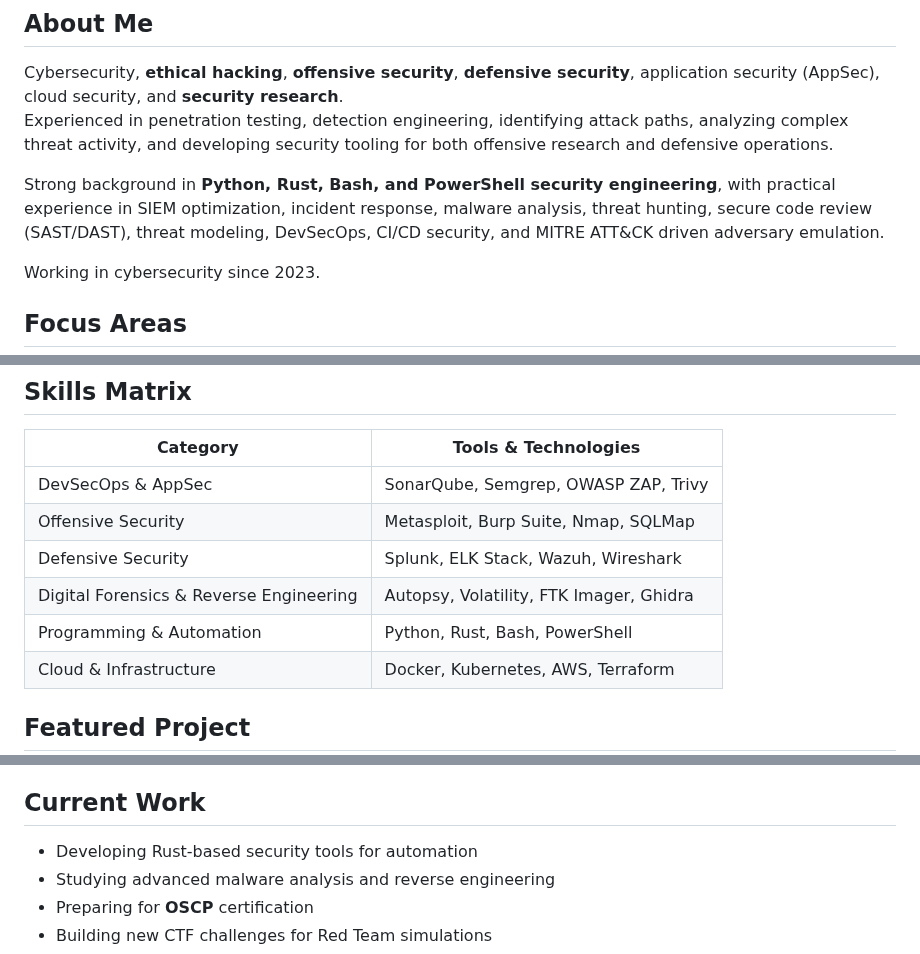
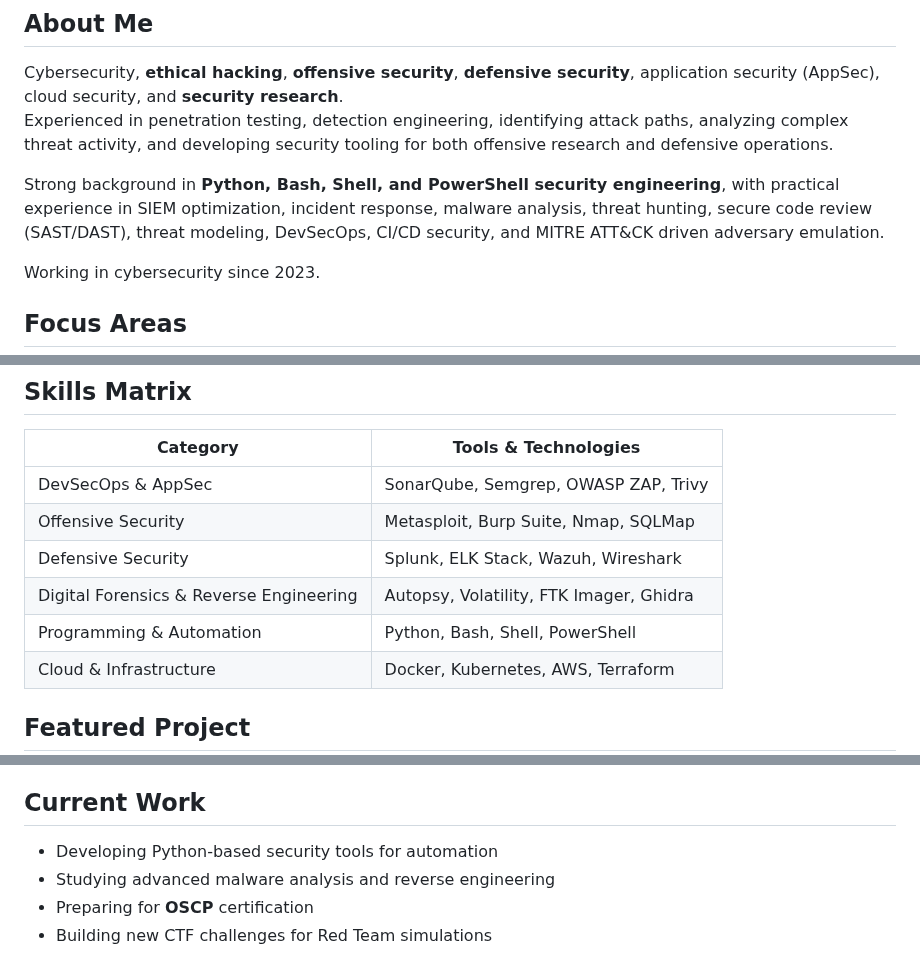
Before and after one commit to secwexen/secwexen, a Markdown page: README.md, 3 parts joined by grey strips. GitHub-like rendering.

Commit message:
Update README.md
Signed-off-by: The Secwexen <129677392+secwexen@users.noreply.github.com>

```diff
--- a/README.md
+++ b/README.md
@@ -5,7 +5,7 @@
 Cybersecurity, **ethical hacking**, **offensive security**, **defensive security**, application security (AppSec), cloud security, and **security research**.
 Experienced in penetration testing, detection engineering, identifying attack paths, analyzing complex threat activity, and developing security tooling for both offensive research and defensive operations.
 
-Strong background in **Python, Rust, Bash, and PowerShell security engineering**, with practical experience in SIEM optimization, incident response, malware analysis, threat hunting, secure code review (SAST/DAST), threat modeling, DevSecOps, CI/CD security, and MITRE ATT&CK driven adversary emulation.
+Strong background in **Python, Bash, Shell, and PowerShell security engineering**, with practical experience in SIEM optimization, incident response, malware analysis, threat hunting, secure code review (SAST/DAST), threat modeling, DevSecOps, CI/CD security, and MITRE ATT&CK driven adversary emulation.
 
 Working in cybersecurity since 2023.
 
@@ -26,7 +26,7 @@ Working in cybersecurity since 2023.
 | Offensive Security                      | Metasploit, Burp Suite, Nmap, SQLMap    |
 | Defensive Security                      | Splunk, ELK Stack, Wazuh, Wireshark     |
 | Digital Forensics & Reverse Engineering | Autopsy, Volatility, FTK Imager, Ghidra |
-| Programming & Automation                | Python, Rust, Bash, PowerShell          |
+| Programming & Automation                | Python, Bash, Shell, PowerShell         |
 | Cloud & Infrastructure                  | Docker, Kubernetes, AWS, Terraform      |
 
 ## Featured Project
@@ -55,7 +55,7 @@ GitHub Repository: [AAPP-MART](https://github.com/secwexen/aapp-mart)
 
 ## Current Work
 
-- Developing Rust-based security tools for automation
+- Developing Python-based security tools for automation
 - Studying advanced malware analysis and reverse engineering
 - Preparing for **OSCP** certification
 - Building new CTF challenges for Red Team simulations
```
